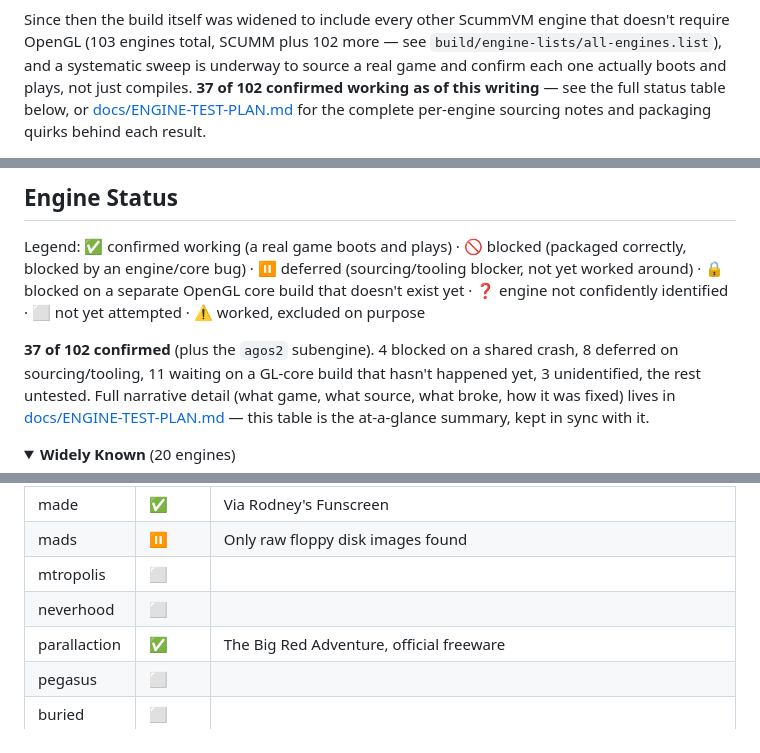
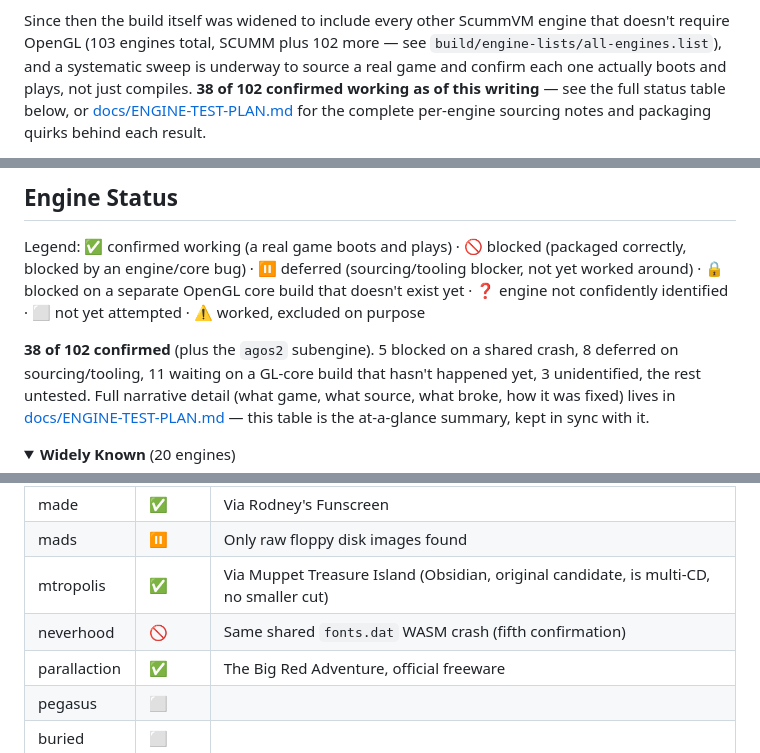
Before and after one commit to TRusselo/scummvm-wasm, a Markdown page: README.md, 3 parts joined by grey strips. Rendered like a GitHub page; folded sections open.

Commit message:
Sync README engine status table after mtropolis/neverhood batch

```diff
--- a/README.md
+++ b/README.md
@@ -22,7 +22,7 @@ Since then the build itself was widened to include every other ScummVM
 engine that doesn't require OpenGL (103 engines total, SCUMM plus 102
 more — see `build/engine-lists/all-engines.list`), and a systematic sweep
 is underway to source a real game and confirm each one actually boots and
-plays, not just compiles. **37 of 102 confirmed working as of this
+plays, not just compiles. **38 of 102 confirmed working as of this
 writing** — see the full status table below, or
 [docs/ENGINE-TEST-PLAN.md](docs/ENGINE-TEST-PLAN.md) for the complete
 per-engine sourcing notes and packaging quirks behind each result.
@@ -50,7 +50,7 @@ separate OpenGL core build that doesn't exist yet · ❓ engine not
 confidently identified · ⬜ not yet attempted · ⚠️ worked, excluded on
 purpose
 
-**37 of 102 confirmed** (plus the `agos2` subengine). 4 blocked on a
+**38 of 102 confirmed** (plus the `agos2` subengine). 5 blocked on a
 shared crash, 8 deferred on sourcing/tooling, 11 waiting on a GL-core
 build that hasn't happened yet, 3 unidentified, the rest untested. Full
 narrative detail (what game, what source, what broke, how it was fixed)
@@ -116,8 +116,8 @@ table is the at-a-glance summary, kept in sync with it.
 | macventure | ⏸️ | Mac/Apple IIgs-only engine, needs HFS disk-image tooling |
 | made | ✅ | Via Rodney's Funscreen |
 | mads | ⏸️ | Only raw floppy disk images found |
-| mtropolis | ⬜ | |
-| neverhood | ⬜ | |
+| mtropolis | ✅ | Via Muppet Treasure Island (Obsidian, original candidate, is multi-CD, no smaller cut) |
+| neverhood | 🚫 | Same shared `fonts.dat` WASM crash (fifth confirmation) |
 | parallaction | ✅ | The Big Red Adventure, official freeware |
 | pegasus | ⬜ | |
 | buried | ⬜ | |
```
